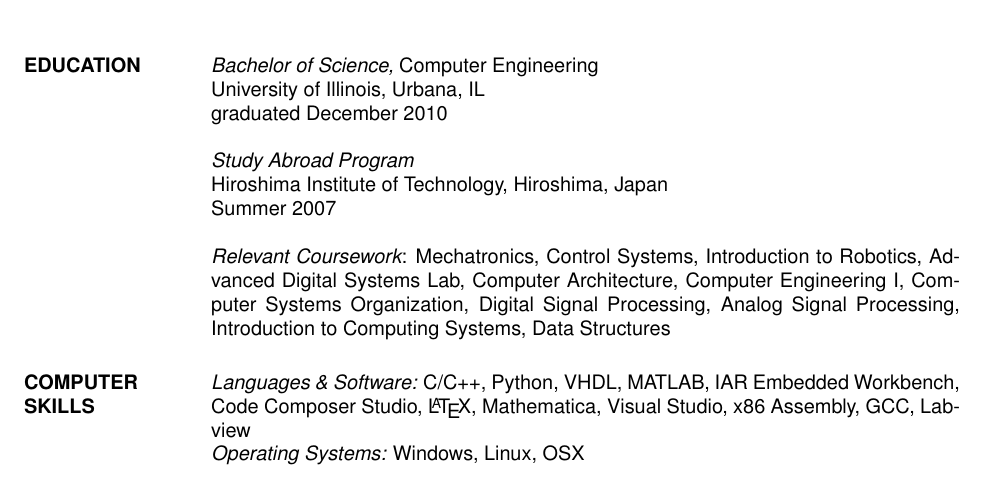
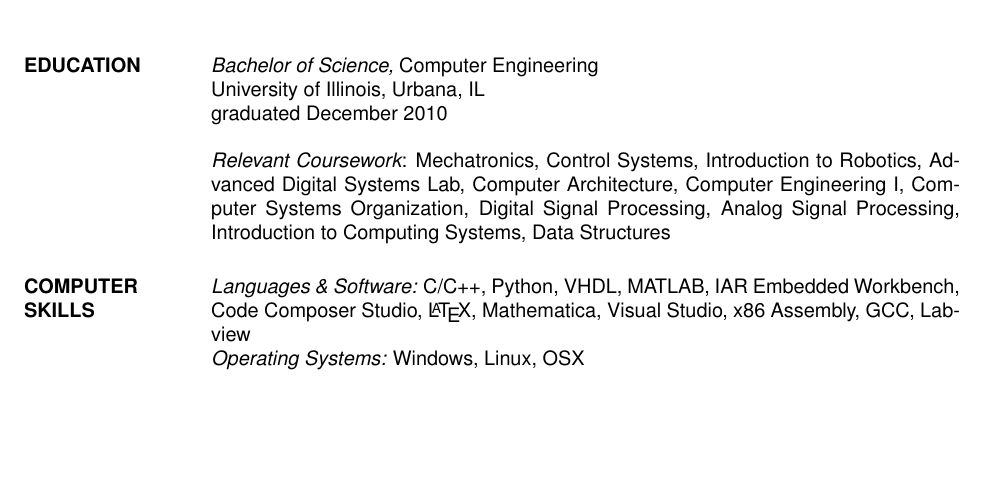
Before and after one commit to justintconroy/Justin-Conroy-Resume, a LaTeX CV (resume.tex, which reads include/education.tex): part of the page, cut so that both start at the same text, the shorter picture padded with empty space. Compiled offline with pdfLaTeX.

Commit message:
Removes Hiroshima from Education section.
Just to save some space on the page.

```diff
--- a/include/education.tex
+++ b/include/education.tex
@@ -2,6 +2,6 @@
 \section{EDUCATION}
 \input{"include/edu/uiuc"}
 
-\input{"include/edu/hiroshima"}
+%\input{"include/edu/hiroshima"}
 
 \input{"include/edu/relevant_coursework"}
```
